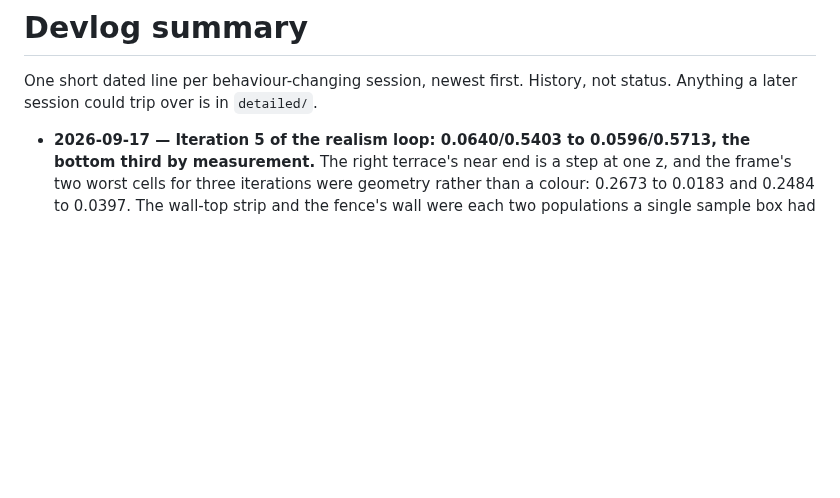
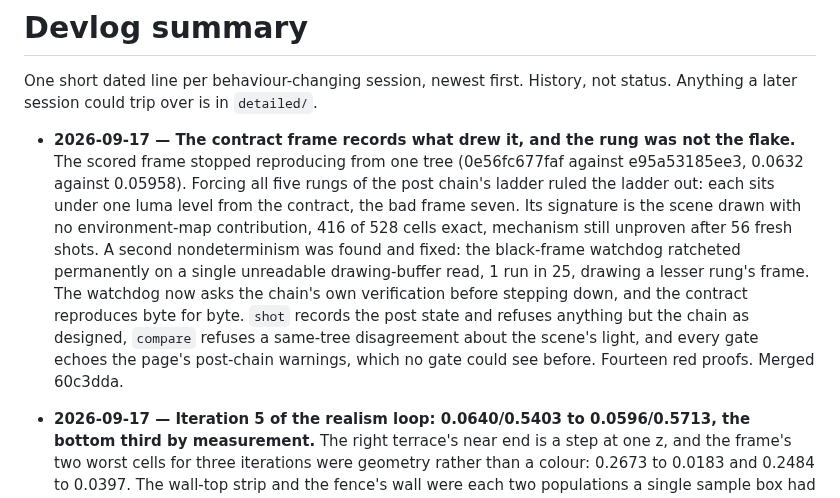
Before and after one commit to yanfengliu/scenes, a Markdown page: docs/devlog/summary.md, the part around the change. GitHub-like rendering; blank space fills up the shorter version.

Commit message:
Plan and devlog: the shot-rung lane landed, and the environment-map proof is queued
The lane is ticked and its row is done. The outcome paragraph records what the measurement overturned: the ladder was not the mechanism, the frame that started it is the scene with no environment-map contribution, and that mechanism is still unproven after 56 fresh shots. The watchdog nondeterminism that WAS found is fixed, and the contract reproduces at e95a53185ee3 on main.

Two bounds are carried into the plan because the next lane will meet them: the same-tree light check moves its anchor to the latest run, so one flake produces two reds and the second lands on a correct render with the third green; and an always-black drawing-buffer read cannot be told from a black canvas, so that case still walks the ladder down and is caught by shot refusing the frame.

The environment-map proof is queued as its own lane behind iteration 6 rather than run beside it: it is the shot-rung lane's own recommendation, it lives in src/lighting.js which that lane could not touch, and both lanes are CPU-bound on the same SwiftShader shots while the flake being hunted is load-correlated.

Also records, against the lane's own numbers, the check the integration owner made that it did not state: the new 0.15 light tolerance is not thin, because the 25-run single-tree loop read the same 57.5 every time.

Co-Authored-By: Claude Opus 5 <noreply@anthropic.com>

```diff
--- a/docs/devlog/summary.md
+++ b/docs/devlog/summary.md
@@ -2,6 +2,7 @@
 
 One short dated line per behaviour-changing session, newest first. History, not status. Anything a later session could trip over is in `detailed/`.
 
+- **2026-09-17 — The contract frame records what drew it, and the rung was not the flake.** The scored frame stopped reproducing from one tree (0e56fc677faf against e95a53185ee3, 0.0632 against 0.05958). Forcing all five rungs of the post chain's ladder ruled the ladder out: each sits under one luma level from the contract, the bad frame seven. Its signature is the scene drawn with no environment-map contribution, 416 of 528 cells exact, mechanism still unproven after 56 fresh shots. A second nondeterminism was found and fixed: the black-frame watchdog ratcheted permanently on a single unreadable drawing-buffer read, 1 run in 25, drawing a lesser rung's frame. The watchdog now asks the chain's own verification before stepping down, and the contract reproduces byte for byte. `shot` records the post state and refuses anything but the chain as designed, `compare` refuses a same-tree disagreement about the scene's light, and every gate echoes the page's post-chain warnings, which no gate could see before. Fourteen red proofs. Merged 60c3dda.
 - **2026-09-17 — Iteration 5 of the realism loop: 0.0640/0.5403 to 0.0596/0.5713, the bottom third by measurement.** The right terrace's near end is a step at one z, and the frame's two worst cells for three iterations were geometry rather than a colour: 0.2673 to 0.0183 and 0.2484 to 0.0397. The wall-top strip and the fence's wall were each two populations a single sample box had averaged; the top eave's edge sits on the photo's line with the ridge held; the hill's glare narrows to 0.055 of frame. Draw calls 372 to 372. One critic reproduced 21 of 21 quoted box means and found the riser 0.0046 m deep, a dead offset branch, a sample box across both populations, a coping stone laid flat across the terrace's kink and an unswept skirt; four after figures belonged to an earlier arm and a frame-time speedup was machine load. 88 of 528 cells got worse, by 0.837 against 3.182 gained. Not reached: the machiya's roof mass, the hill's near face. At integration the first suite on main drew a different frame from the same tree (0e56fc677faf, 0.0632) and went red at the threshold check; the second shot and the second full suite passed all ten gates with the shot at e95a53185ee3 (0.0596 / 0.5713). The scored frame is not deterministic on this machine and no gate records the post chain's rung: opened as a lane. Merged 09eb339.
 - **2026-09-17 — The bend exemption narrowed, and every name-selecting rule gated.** `clearance`'s exemption past the bend went from 40 rows and three names to 6 rows and `corner house roof`; the control is the measurement: restoring the pre-iteration-4 street end goes red under the new pin and stayed green under the old, which had passed 34 rows of unchecked road under three buildings. `npm run namerules` evaluates 53 name-matching rules against the built scene and pins their populations (255 meshes, 98 shadow casters) to a manifest, retiring the lesson from iteration 4's shadow-pass regression; nine red proofs including the shipped defect itself. The critic found the gate's header claiming coverage its scan did not have (`===` lookups were invisible) and a declaration reader that could evaluate a dead copy of a rule; both fixed. Detail in `detailed/2026-09-16-tools-bend-regex.md`.
 - **2026-09-16 — Iteration 4 of the realism loop: 0.0660/0.5286 to 0.0640/0.5403, content every orbit pose showed wrong.** The sky was the frame's largest single error mass and not on the brief; the hill has a treed skyline and its sun glare had been computed in the wrong coordinate space, off the frame's edge, since it was written; the ranges recede in haze; the flat ground is a height-fielded valley; the left row's backs are walls and a hole through them showing a mountain card a kilometre away is closed; the far street's paving no longer runs through the corner house, so the clearance gate's exempt region fell from 34 rows to 3. Half-done, stated: the right machiya's roof is still one plane; the far houses are block-out. Two critic rounds retracted three of the author's claims and caught a rename that silently moved 37 instances into the shadow pass through a second name regex, now a lesson naming its gate. Perf 5.00 ms, draw calls 372 of 400: the next content unit is cost-neutral or pays first. Detail in `detailed/2026-09-16-iteration-4.md`.
```
Also changed, not shown: 2 other files.
